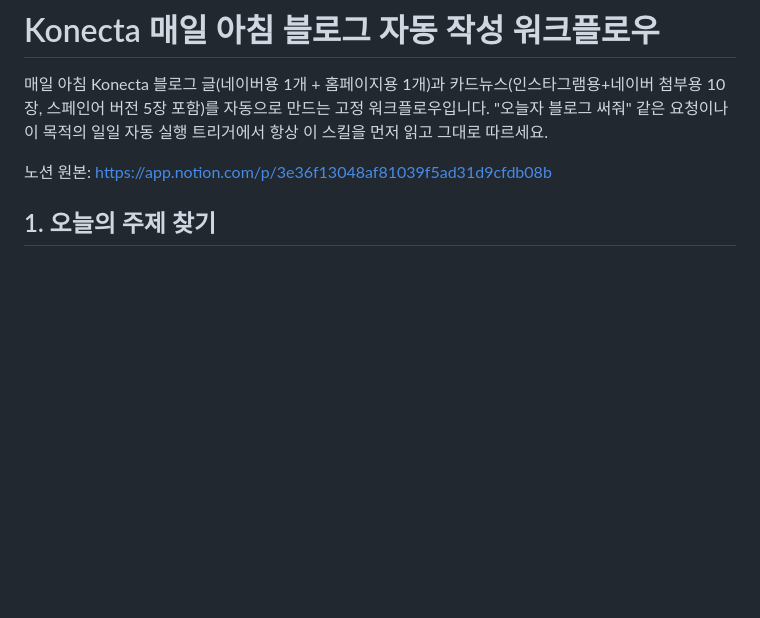
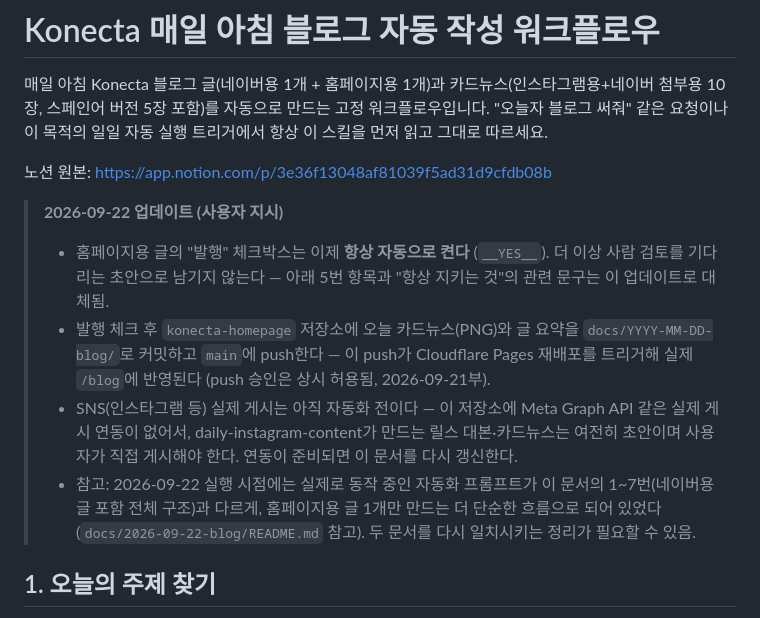
Before and after one commit to lucywon82-blip/konecta-homepage, a Markdown page: docs/routines/03_Konecta_매일_아침_블로그_자동_작성_워크플로우.md, the part around the change. Drawn GitHub-style; blank space fills up the shorter version.

Commit message:
docs: record standing rule to auto-publish homepage blog + deploy daily
User decided (2026-09-22) that the daily blog automation should always
turn on Notion's "발행" checkbox and push to GitHub to trigger a real
Cloudflare Pages deploy, instead of leaving posts as drafts for manual
review. Also notes that real SNS posting still has no API integration.

Co-Authored-By: Claude Sonnet 5 <noreply@anthropic.com>

```diff
--- a/docs/routines/03_Konecta_매일_아침_블로그_자동_작성_워크플로우.md
+++ b/docs/routines/03_Konecta_매일_아침_블로그_자동_작성_워크플로우.md
@@ -3,6 +3,12 @@
 매일 아침 Konecta 블로그 글(네이버용 1개 + 홈페이지용 1개)과 카드뉴스(인스타그램용+네이버 첨부용 10장, 스페인어 버전 5장 포함)를 자동으로 만드는 고정 워크플로우입니다. "오늘자 블로그 써줘" 같은 요청이나 이 목적의 일일 자동 실행 트리거에서 항상 이 스킬을 먼저 읽고 그대로 따르세요.
 
 노션 원본: https://app.notion.com/p/3e36f13048af81039f5ad31d9cfdb08b
+
+> **2026-09-22 업데이트 (사용자 지시)**
+> - 홈페이지용 글의 "발행" 체크박스는 이제 **항상 자동으로 켠다** (`__YES__`). 더 이상 사람 검토를 기다리는 초안으로 남기지 않는다 — 아래 5번 항목과 "항상 지키는 것"의 관련 문구는 이 업데이트로 대체됨.
+> - 발행 체크 후 `konecta-homepage` 저장소에 오늘 카드뉴스(PNG)와 글 요약을 `docs/YYYY-MM-DD-blog/`로 커밋하고 `main`에 push한다 — 이 push가 Cloudflare Pages 재배포를 트리거해 실제 `/blog`에 반영된다 (push 승인은 상시 허용됨, 2026-09-21부).
+> - SNS(인스타그램 등) 실제 게시는 아직 자동화 전이다 — 이 저장소에 Meta Graph API 같은 실제 게시 연동이 없어서, daily-instagram-content가 만드는 릴스 대본·카드뉴스는 여전히 초안이며 사용자가 직접 게시해야 한다. 연동이 준비되면 이 문서를 다시 갱신한다.
+> - 참고: 2026-09-22 실행 시점에는 실제로 동작 중인 자동화 프롬프트가 이 문서의 1~7번(네이버용 글 포함 전체 구조)과 다르게, 홈페이지용 글 1개만 만드는 더 단순한 흐름으로 되어 있었다(`docs/2026-09-22-blog/README.md` 참고). 두 문서를 다시 일치시키는 정리가 필요할 수 있음.
 
 ## 1. 오늘의 주제 찾기
 Notion 블로그 콘텐츠 캘린더(collection://b7b82e4e-33ea-41f1-8ffc-19b4265c1a8e, https://app.notion.com/p/4d006da5b45344e49b484e0cf38f3f6c)에서 발행일이 오늘 날짜이고 상태가 "예정"인 주제를 SQL로 찾는다. 없으면 다른 작업 없이 정확히 "오늘 예정된 주제가 없어"라고만 답하고 끝낸다(카드뉴스도 만들지 않음). 여러 개면 하나만 처리.
```
